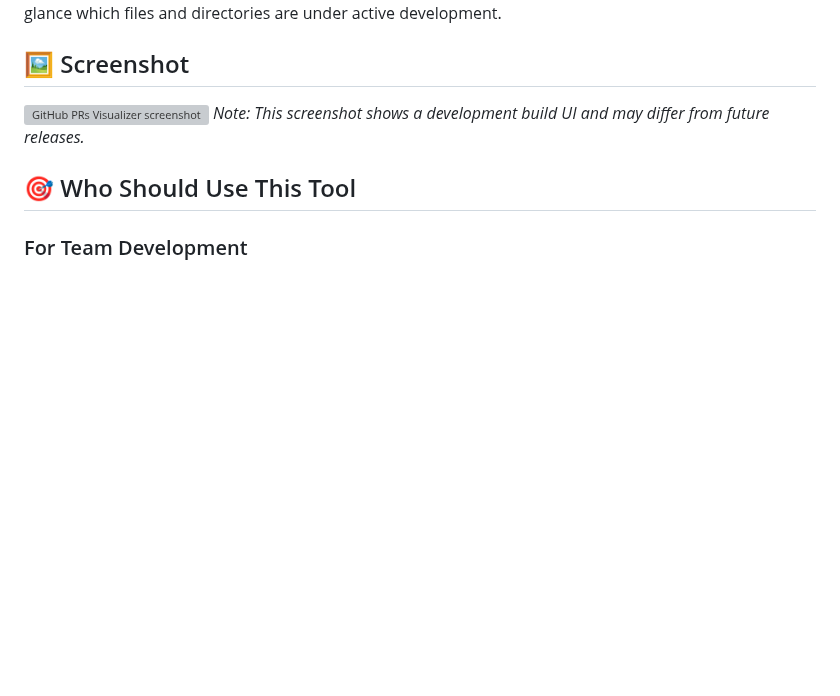
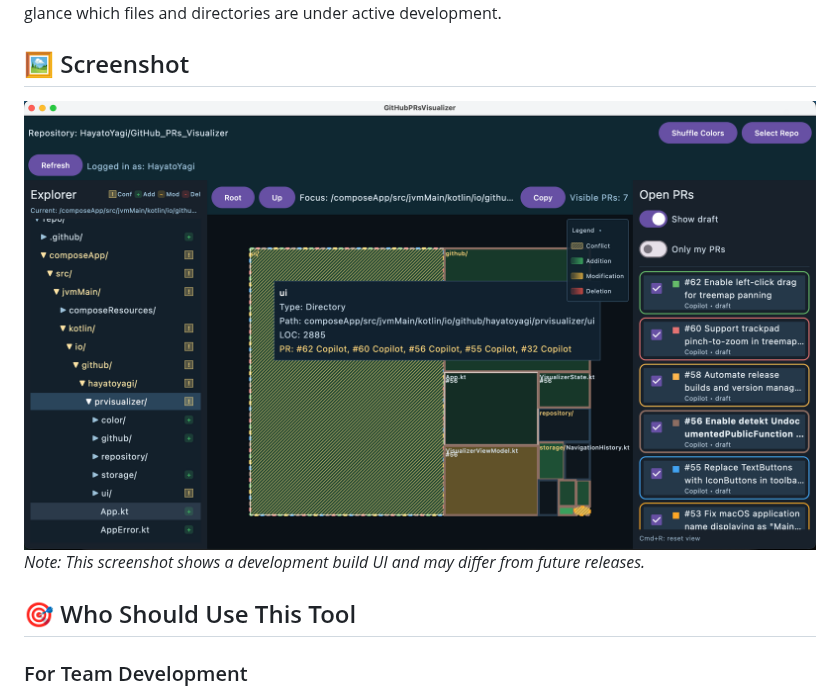
Before and after one commit to HayatoYagi/PRs_Visualizer, a Markdown page: README.md, the part around the change. Rendered like a GitHub page; pictures changed too: docs/images/screenshot-2026-03-01-153211.png (added); blank space fills up the shorter version; grey boxes are pictures that could not be loaded.

```diff
--- a/README.md
+++ b/README.md
@@ -6,7 +6,7 @@ A desktop application for visually understanding the state of open pull requests
 
 ## 🖼️ Screenshot
 
-![GitHub PRs Visualizer screenshot](./docs/images/screenshot-2026-02-20-231900.png)
+![GitHub PRs Visualizer screenshot](./docs/images/screenshot-2026-03-01-153211.png)
 *Note: This screenshot shows a development build UI and may differ from future releases.*
 
 ## 🎯 Who Should Use This Tool
```
Also changed, not shown: README.ja.md (+1 -1 lines), 3 other files.
